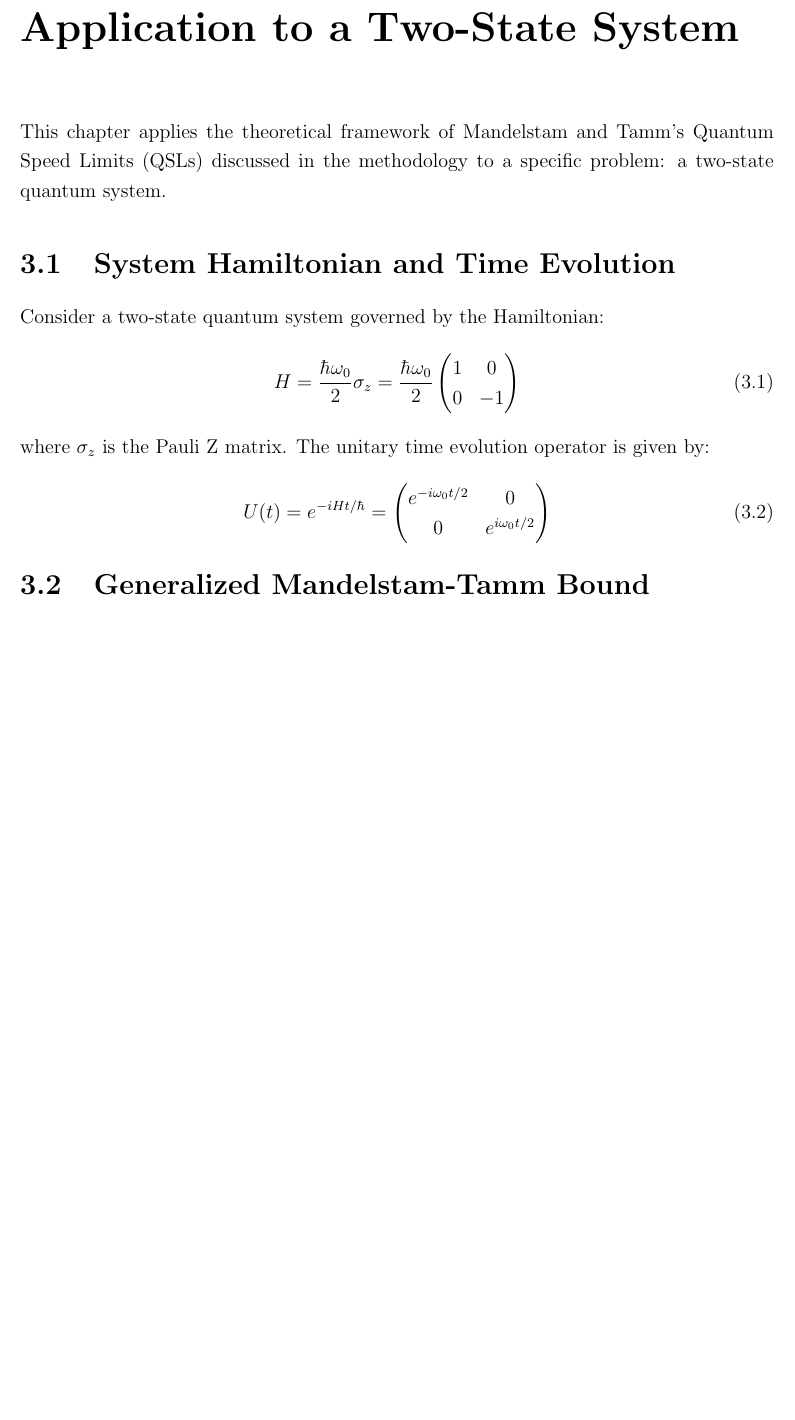
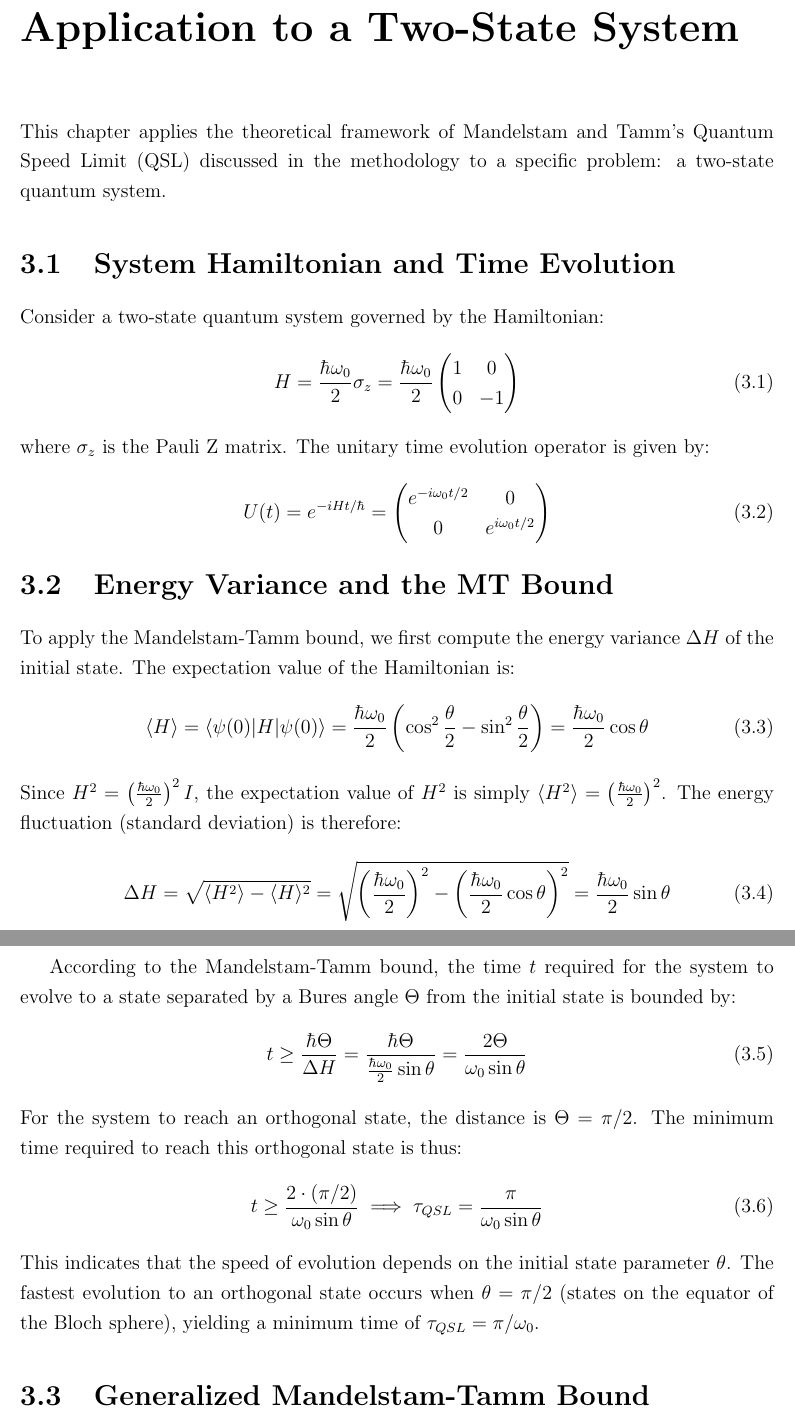
Before and after one commit to Nandu45321/QuantumSpeedLimit, a LaTeX document (Report/main.tex, which reads Report/chapters/03_application.tex): part of page 6 of 9 before the commit and two parts of pages 6 and 7 of 10 after it, the two joined at a grey line, cut so that both start at the same text, the shorter picture padded with empty space. Compiled offline with pdfLaTeX.

Commit message:
feat: add energy variance and Mandelstam-Tamm bound analysis to application chapter and hide hyperref links

```diff
--- a/Report/chapters/03_application.tex
+++ b/Report/chapters/03_application.tex
@@ -1,4 +1,4 @@
-This chapter applies the theoretical framework of Mandelstam and Tamm's Quantum Speed Limits (QSLs) discussed in the methodology to a specific problem: a two-state quantum system.
+This chapter applies the theoretical framework of Mandelstam and Tamm's Quantum Speed Limit (QSL) discussed in the methodology to a specific problem: a two-state quantum system.
 
 \section{System Hamiltonian and Time Evolution}
 Consider a two-state quantum system governed by the Hamiltonian:
@@ -10,6 +10,27 @@ The unitary time evolution operator is given by:
 \begin{equation}
     U(t) = e^{-i H t / \hbar} = \begin{pmatrix} e^{-i \omega_0 t / 2} & 0 \\ 0 & e^{i \omega_0 t / 2} \end{pmatrix}
 \end{equation}
+
+\section{Energy Variance and the MT Bound}
+To apply the Mandelstam-Tamm bound, we first compute the energy variance $\Delta H$ of the initial state. The expectation value of the Hamiltonian is:
+\begin{equation}
+    \langle H \rangle = \langle \psi(0) | H | \psi(0) \rangle = \frac{\hbar \omega_0}{2} \left( \cos^2\frac{\theta}{2} - \sin^2\frac{\theta}{2} \right) = \frac{\hbar \omega_0}{2} \cos\theta
+\end{equation}
+Since $H^2 = \left(\frac{\hbar \omega_0}{2}\right)^2 I$, the expectation value of $H^2$ is simply $\langle H^2 \rangle = \left(\frac{\hbar \omega_0}{2}\right)^2$.
+The energy fluctuation (standard deviation) is therefore:
+\begin{equation}
+    \Delta H = \sqrt{\langle H^2 \rangle - \langle H \rangle^2} = \sqrt{\left(\frac{\hbar \omega_0}{2}\right)^2 - \left(\frac{\hbar \omega_0}{2} \cos\theta\right)^2} = \frac{\hbar \omega_0}{2} \sin\theta
+\end{equation}
+
+According to the Mandelstam-Tamm bound, the time $t$ required for the system to evolve to a state separated by a Bures angle $\Theta$ from the initial state is bounded by:
+\begin{equation}
+    t \ge \frac{\hbar \Theta}{\Delta H} = \frac{\hbar \Theta}{\frac{\hbar \omega_0}{2} \sin\theta} = \frac{2 \Theta}{\omega_0 \sin\theta}
+\end{equation}
+For the system to reach an orthogonal state, the distance is $\Theta = \pi/2$. The minimum time required to reach this orthogonal state is thus:
+\begin{equation}
+    t \ge \frac{2 \cdot (\pi/2)}{\omega_0 \sin\theta} \implies \tau_{QSL} = \frac{\pi}{\omega_0 \sin\theta}
+\end{equation}
+This indicates that the speed of evolution depends on the initial state parameter $\theta$. The fastest evolution to an orthogonal state occurs when $\theta = \pi/2$ (states on the equator of the Bloch sphere), yielding a minimum time of $\tau_{QSL} = \pi/\omega_0$.
 
 \section{Generalized Mandelstam-Tamm Bound}
 Let the initial state of the system be parameterized by an angle $\theta$ on the Bloch sphere:
--- a/Report/main.tex
+++ b/Report/main.tex
@@ -3,7 +3,7 @@
 % Packages
 \usepackage[utf8]{inputenc}
 \usepackage{graphicx}
-\usepackage{hyperref}
+\usepackage[hidelinks]{hyperref}
 \usepackage{geometry}
 \usepackage{amsmath}
 \usepackage{setspace}
```
Also changed, not shown: Report/main.pdf, 7 other files.
